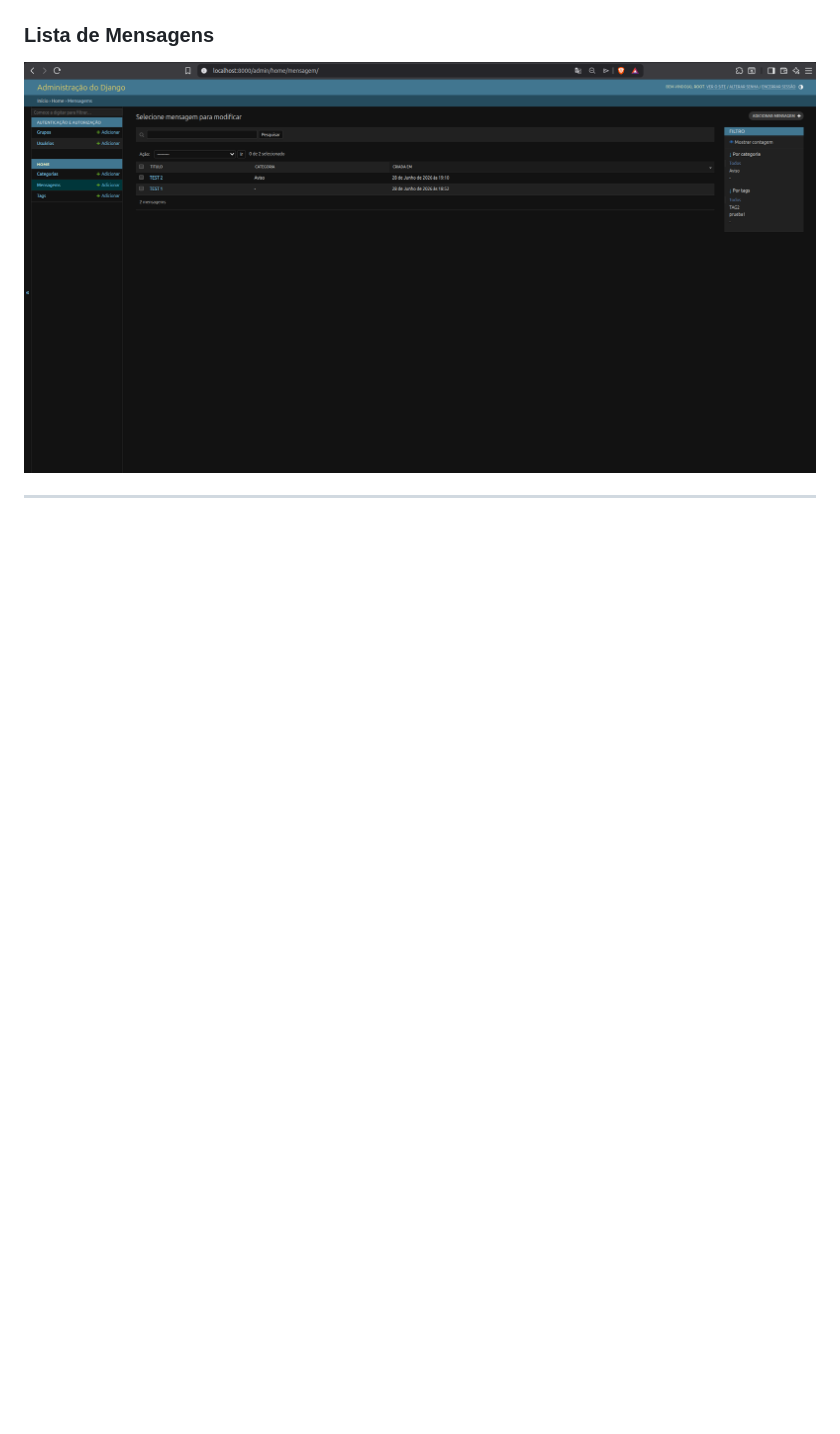
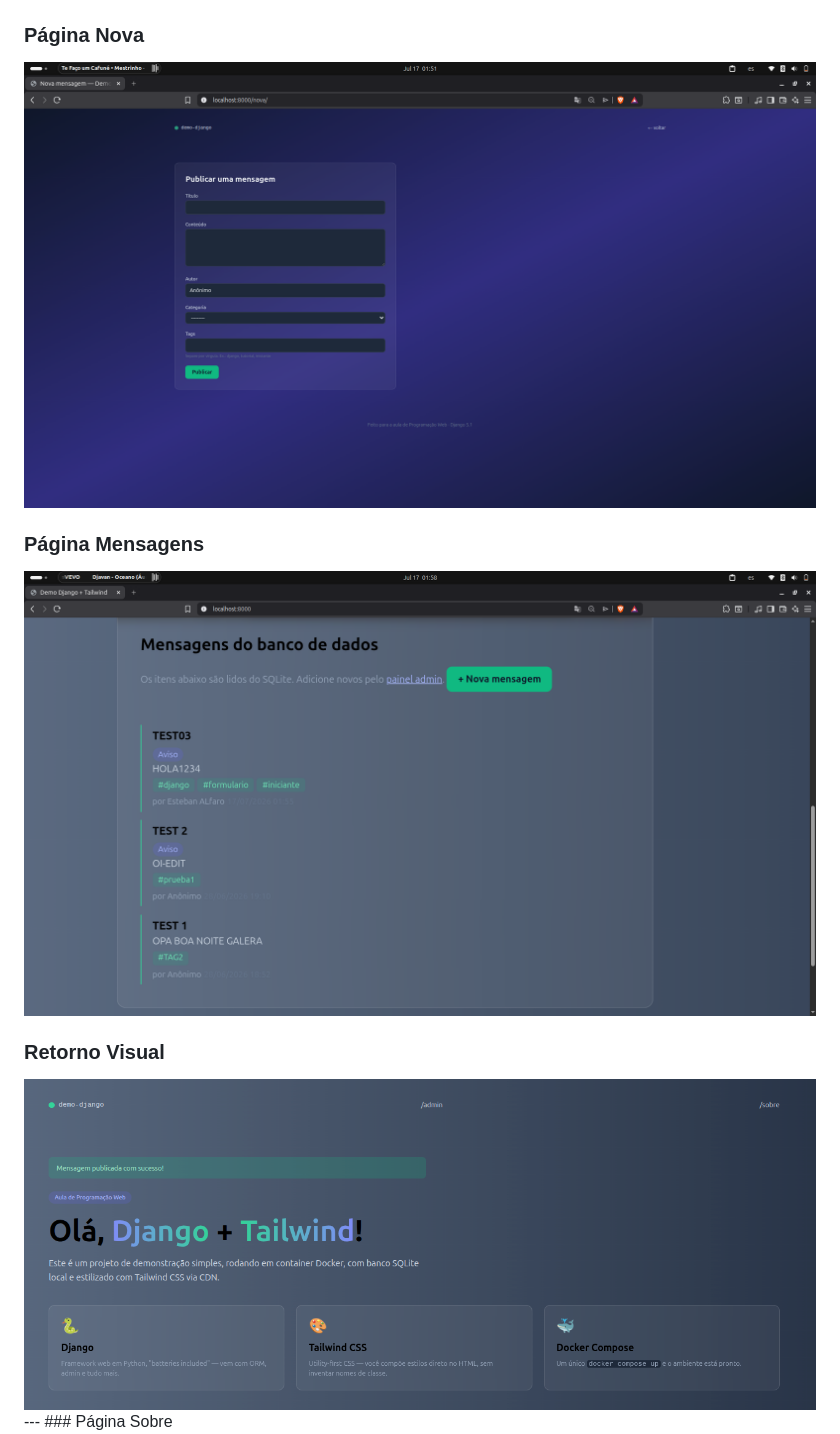
Before and after one commit to estebanalfsa/demo-django, a Markdown page: README.md, the part around the change. GitHub-like rendering; pictures changed too: imagens/Mensagens_novo.png (added), imagens/mensagens.png, imagens/retorno_visual.png (added); blank space fills up the shorter version.

```diff
--- a/README.md
+++ b/README.md
@@ -62,10 +62,18 @@ demo-django/
 
 <img src="imagens/admin.png" width="850">
 
-### Lista de Mensagens
+### Página Nova
 
 <img src="imagens/mensagens.png" width="850">
 
+### Página Mensagens
+
+<img src="imagens/Mensagens_novo.png" width="850">
+
+
+### Retorno Visual
+
+<img src="imagens/retorno_visual.png" width="850">
 ---
 ### Página Sobre
 
```
Also changed, not shown: imagens/home.png, 3 other files.
